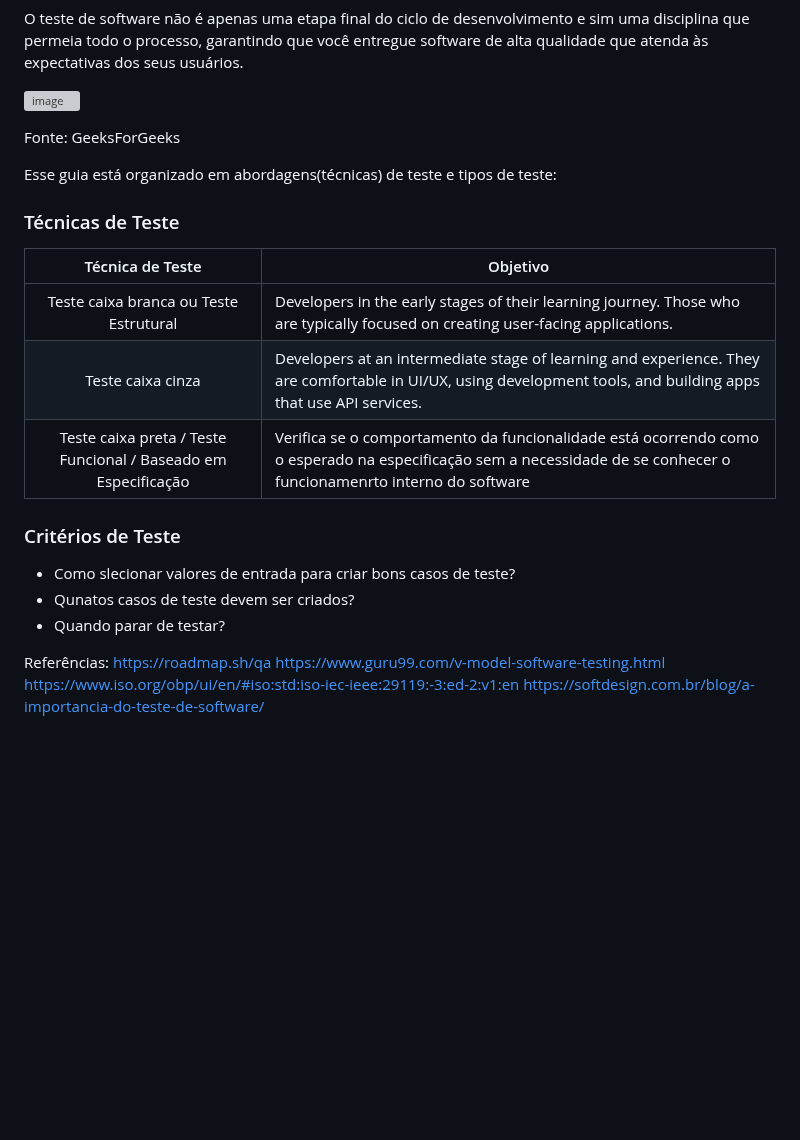
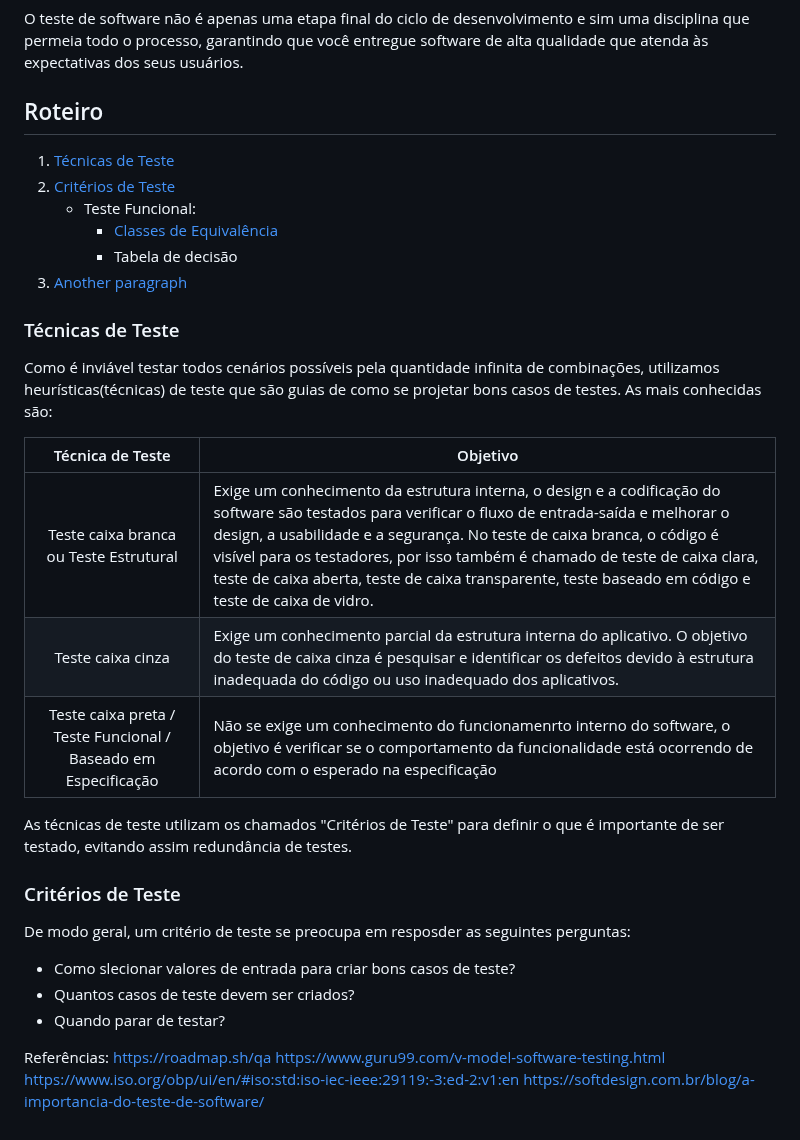
Before and after one commit to maria2122/Casos-Codigo-Fonte-e-Materiais, a Markdown page: README.md, the part around the change. Rendered like a GitHub page; blank space fills up the shorter version; grey boxes are pictures that could not be loaded.

Commit message:
Update README.md
Técnicas e Critérios de Teste

```diff
--- a/README.md
+++ b/README.md
@@ -33,24 +33,36 @@ planejamento, modelagem, construção e aprimoramento.
 O teste de software não é apenas uma etapa final do ciclo de desenvolvimento e sim uma disciplina que permeia todo o processo, garantindo que você entregue
 software de alta qualidade que atenda às expectativas dos seus usuários.
 
-![image]()
+## Roteiro
+1. [Técnicas de Teste](#tecnicateste)
+2. [Critérios de Teste](#criterioteste)
+    - Teste Funcional:
+       - [Classes de Equivalência](#subparagraph1)
+       - Tabela de decisão
+4. [Another paragraph](#paragraph2)
 
-Fonte: GeeksForGeeks
-
-Esse guia está organizado em abordagens(técnicas) de teste e tipos de teste:
-
-### Técnicas de Teste
+### Técnicas de Teste <a name="tecnicateste"></a>
+Como é inviável testar todos cenários possíveis pela quantidade infinita de combinações, utilizamos heurísticas(técnicas) de teste que são guias de como se projetar bons casos de testes.
+As mais conhecidas são:
 
 | Técnica de Teste | Objetivo                                                                                                                                                                         |
 | :--:    | ---------------------------------------------------------------------------------------------------------------------------------------------------------------------------------|
-|  Teste caixa branca ou Teste Estrutural | Developers in the early stages of their learning journey. Those who are typically focused on creating user-facing applications.                                  |
-|  Teste caixa cinza   | Developers at an intermediate stage of learning and experience. They are comfortable in UI/UX, using development tools, and building apps that use API services. |
-|  Teste caixa preta / Teste Funcional / Baseado em Especificação  | Verifica se o comportamento da funcionalidade está ocorrendo como o esperado na especificação sem a necessidade de se conhecer o funcionamenrto interno do software                                                |
-### Critérios de Teste
+|  Teste caixa branca ou Teste Estrutural | Exige um conhecimento da estrutura interna, o design e a codificação do software são testados para verificar o fluxo de entrada-saída e melhorar o design, a usabilidade e a segurança. No teste de caixa branca, o código é visível para os testadores, por isso também é chamado de teste de caixa clara, teste de caixa aberta, teste de caixa transparente, teste baseado em código e teste de caixa de vidro.                                 |
+|  Teste caixa cinza   | Exige um conhecimento parcial da estrutura interna do aplicativo. O objetivo do teste de caixa cinza é pesquisar e identificar os defeitos devido à estrutura inadequada do código ou uso inadequado dos aplicativos. |
+|  Teste caixa preta / Teste Funcional / Baseado em Especificação  | Não se exige um conhecimento do funcionamenrto interno do software, o objetivo é verificar se o comportamento da funcionalidade está ocorrendo de acordo com o esperado na especificação  |
+
+As técnicas de teste utilizam os chamados "Critérios de Teste" para definir o que é importante de ser testado, evitando assim redundância de testes.
+
+### Critérios de Teste <a name="criterioteste"></a>
+
+De modo geral, um critério de teste se preocupa em resposder as seguintes perguntas:
 
 - Como slecionar valores de entrada para criar bons casos de teste?
-- Qunatos casos de teste devem ser criados?
+- Quantos casos de teste devem ser criados?
 - Quando parar de testar?
+
+
+
 
 
 
```
